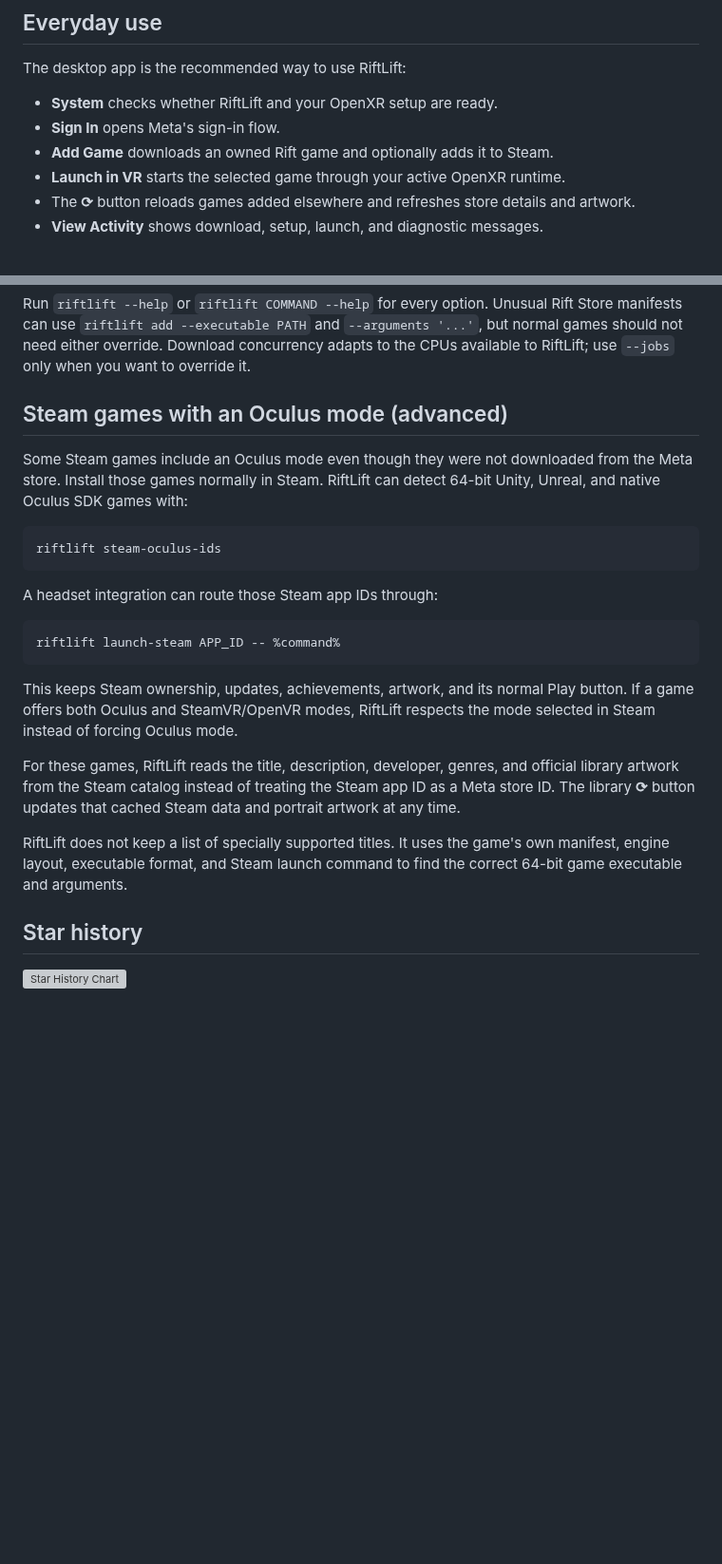
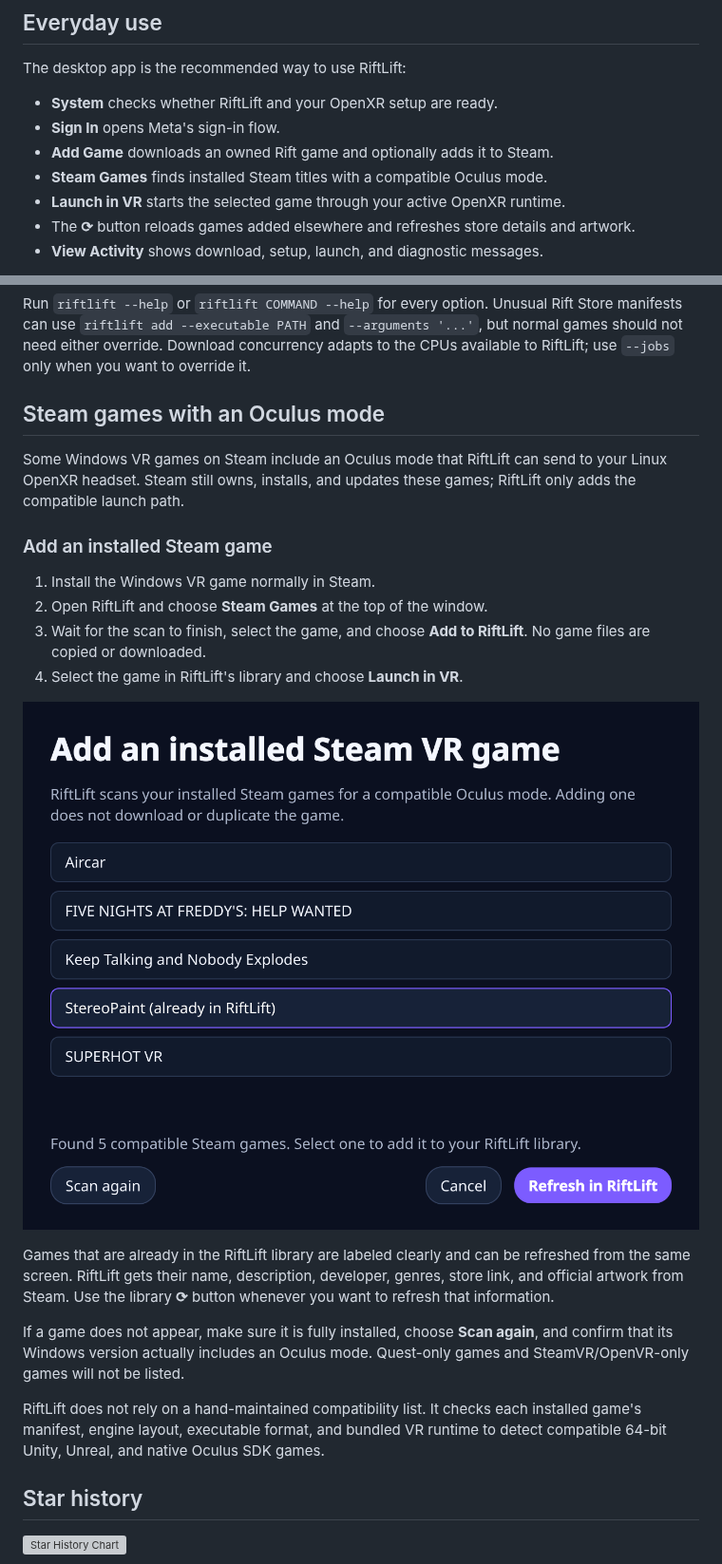
Before and after one commit to Villagers654/RiftLift, a Markdown page: README.md, 2 parts joined by grey strips. Shown at 95% size. Drawn GitHub-style; pictures changed too: docs/images/riftlift-steam-games.png (added); blank space fills up the shorter version; grey boxes are pictures that could not be loaded.

Commit message:
Add guided Steam Oculus game setup

````diff
--- a/README.md
+++ b/README.md
@@ -78,6 +78,7 @@ The desktop app is the recommended way to use RiftLift:
 - **System** checks whether RiftLift and your OpenXR setup are ready.
 - **Sign In** opens Meta's sign-in flow.
 - **Add Game** downloads an owned Rift game and optionally adds it to Steam.
+- **Steam Games** finds installed Steam titles with a compatible Oculus mode.
 - **Launch in VR** starts the selected game through your active OpenXR runtime.
 - The **⟳** button reloads games added elsewhere and refreshes store details
   and artwork.
@@ -142,34 +143,34 @@ Rift Store manifests can use `riftlift add --executable PATH` and
 Download concurrency adapts to the CPUs available to RiftLift; use `--jobs` only
 when you want to override it.
 
-## Steam games with an Oculus mode (advanced)
+## Steam games with an Oculus mode
 
-Some Steam games include an Oculus mode even though they were not downloaded
-from the Meta store. Install those games normally in Steam. RiftLift can detect
-64-bit Unity, Unreal, and native Oculus SDK games with:
+Some Windows VR games on Steam include an Oculus mode that RiftLift can send to
+your Linux OpenXR headset. Steam still owns, installs, and updates these games;
+RiftLift only adds the compatible launch path.
 
-```bash
-riftlift steam-oculus-ids
-```
+### Add an installed Steam game
 
-A headset integration can route those Steam app IDs through:
+1. Install the Windows VR game normally in Steam.
+2. Open RiftLift and choose **Steam Games** at the top of the window.
+3. Wait for the scan to finish, select the game, and choose **Add to RiftLift**.
+   No game files are copied or downloaded.
+4. Select the game in RiftLift's library and choose **Launch in VR**.
 
-```bash
-riftlift launch-steam APP_ID -- %command%
-```
+![RiftLift finding installed Steam games with an Oculus mode](docs/images/riftlift-steam-games.png)
 
-This keeps Steam ownership, updates, achievements, artwork, and its normal Play
-button. If a game offers both Oculus and SteamVR/OpenVR modes, RiftLift respects
-the mode selected in Steam instead of forcing Oculus mode.
+Games that are already in the RiftLift library are labeled clearly and can be
+refreshed from the same screen. RiftLift gets their name, description,
+developer, genres, store link, and official artwork from Steam. Use the library
+**⟳** button whenever you want to refresh that information.
 
-For these games, RiftLift reads the title, description, developer, genres, and
-official library artwork from the Steam catalog instead of treating the Steam
-app ID as a Meta store ID. The library **⟳** button updates that cached Steam
-data and portrait artwork at any time.
+If a game does not appear, make sure it is fully installed, choose **Scan
+again**, and confirm that its Windows version actually includes an Oculus mode.
+Quest-only games and SteamVR/OpenVR-only games will not be listed.
 
-RiftLift does not keep a list of specially supported titles. It uses the
-game's own manifest, engine layout, executable format, and Steam launch command
-to find the correct 64-bit game executable and arguments.
+RiftLift does not rely on a hand-maintained compatibility list. It checks each
+installed game's manifest, engine layout, executable format, and bundled VR
+runtime to detect compatible 64-bit Unity, Unreal, and native Oculus SDK games.
 
 ## Star history
 
````
Also changed, not shown: 8 other files.
